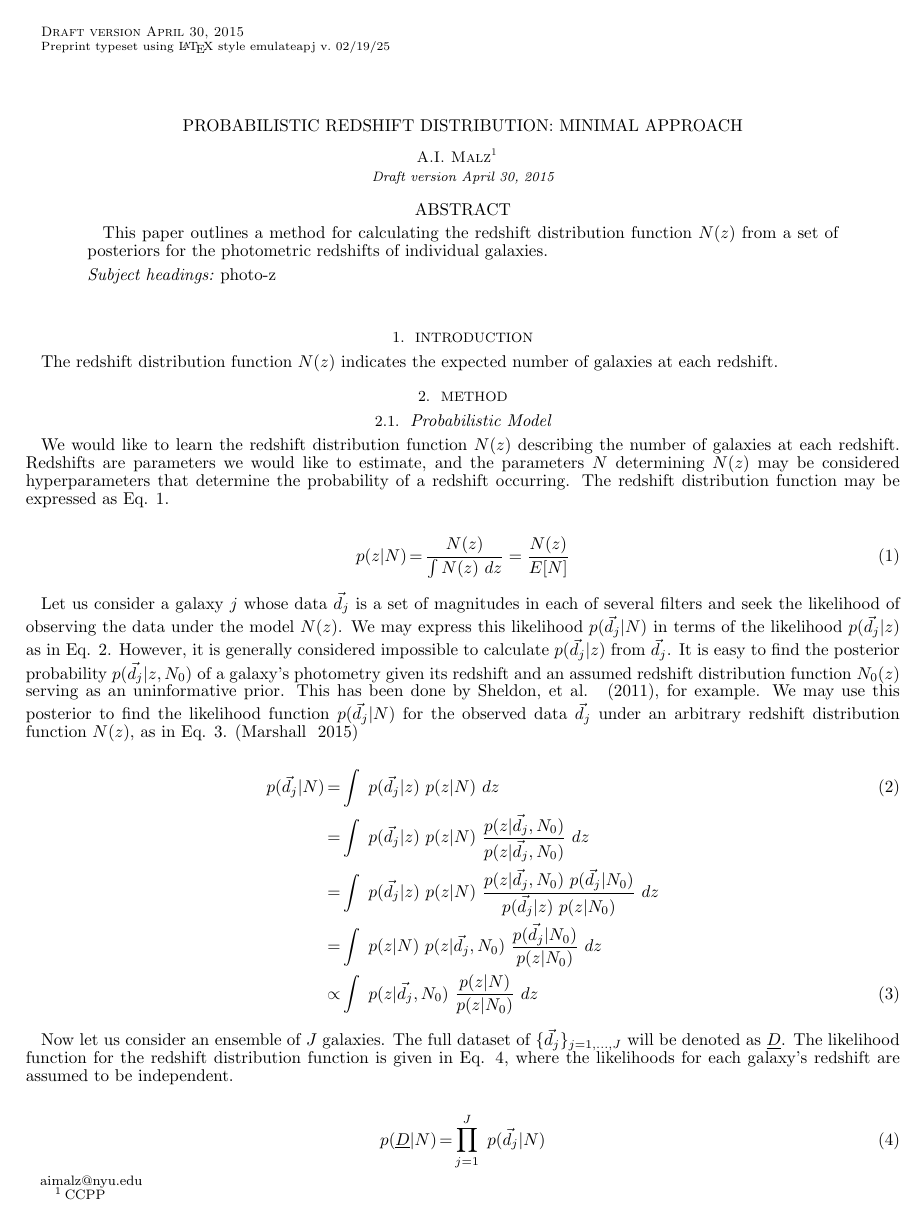
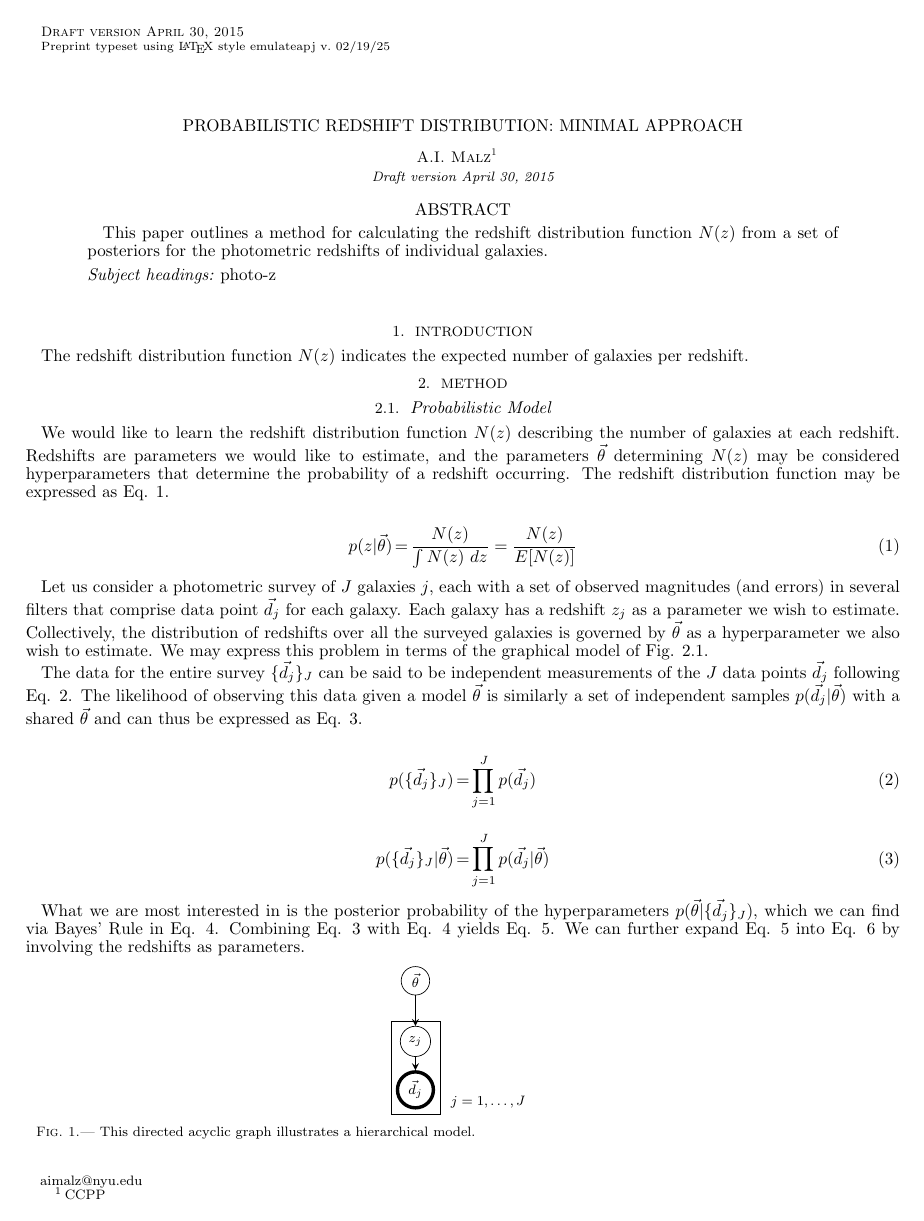
Before and after one commit to aimalz/prob-z, a LaTeX document (nz/maindoc.tex): page 1 of 6. Compiled offline with pdfLaTeX.

Commit message:
updated probabilistic model section

```diff
--- a/nz/maindoc.tex
+++ b/nz/maindoc.tex
@@ -6,14 +6,14 @@
 \usetikzlibrary{shapes.geometric, arrows}
 \usetikzlibrary{fit}
 
-\tikzstyle{hyper} = [rectangle, rounded corners, minimum width=1cm, minimum height=0.5cm,text centered, draw=black, fill=blue!30]
-\tikzstyle{param} = [rectangle, rounded corners, minimum width=1cm, minimum height=0.5cm,text centered, draw=black, fill=green!30]
-\tikzstyle{data} = [rectangle, rounded corners, minimum width=1cm, minimum height=0.5cm,text centered, draw=black, fill=red!30]
+\tikzstyle{hyper} = [circle, text centered, draw=black]%, fill=blue!30]
+\tikzstyle{param} = [circle, text centered, draw=black]%, fill=green!30]
+\tikzstyle{data} = [circle, text centered, draw=black, line width=2pt]%, fill=red!30]
 %\tikzstyle{hyper} = [trapezium, trapezium left angle=70, trapezium right angle=110, minimum width=1cm, minimum height=0.5cm, text centered, draw=black, fill=green!30]
 %\tikzstyle{param} = [rectangle, minimum width=1cm, minimum height=0.5cm, text centered, draw=black, fill=green!30]
 %\tikzstyle{data} = [diamond, minimum width=1cm, minimum height=1cm, text centered, draw=black, fill=red!30]
-\tikzstyle{eqn} = [rectangle, minimum width=1cm, minimum height=0.5cm, text centered, draw=black]%, fill=green!30]
-\tikzstyle{latent} = [diamond, minimum width=1cm, minimum height=0.5cm, text centered, draw=black]%, fill=green!30]
+%\tikzstyle{eqn} = [rectangle, minimum width=1cm, minimum height=0.5cm, text centered, draw=black]%, fill=green!30]
+%\tikzstyle{latent} = [diamond, minimum width=1cm, minimum height=0.5cm, text centered, draw=black]%, fill=green!30]
 \tikzstyle{arrow} = [thick,->,>=stealth]
 
 \newcommand{\myemail}{aimalz@nyu.edu}
@@ -38,40 +38,54 @@ This paper outlines a method for calculating the redshift distribution function
 
 \section{Introduction}
 
-The redshift distribution function $N(z)$ indicates the expected number of galaxies at each redshift.
+The redshift distribution function $N(z)$ indicates the expected number of galaxies per redshift.
 
 \section{Method}
 
 \subsection{Probabilistic Model}
 
-We would like to learn the redshift distribution function $N(z)$ describing the number of galaxies at each redshift.  Redshifts are parameters we would like to estimate, and the parameters $N$ determining $N(z)$ may be considered hyperparameters that determine the probability of a redshift occurring.  The redshift distribution function may be expressed as Eq. \ref{eq:params}.
+We would like to learn the redshift distribution function $N(z)$ describing the number of galaxies at each redshift.  Redshifts are parameters we would like to estimate, and the parameters $\vec{\theta}$ determining $N(z)$ may be considered hyperparameters that determine the probability of a redshift occurring.  The redshift distribution function may be expressed as Eq. \ref{eq:params}.
 
 \begin{eqnarray}
 \label{eq:params}
-p(z|N) &=& \frac{N(z)}{\int N(z)\ dz} = \frac{N(z)}{E[N]}
+p(z|\vec{\theta}) &=& \frac{N(z)}{\int N(z)\ dz} = \frac{N(z)}{E[N(z)]}
 \end{eqnarray}
 
-Let us consider a galaxy $j$ whose data $\vec{d}_{j}$ is a set of magnitudes in each of several filters and seek the likelihood of observing the data under the model $N(z)$.  We may express this likelihood $p(\vec{d}_{j}|N)$ in terms of the likelihood $p(\vec{d}_{j}|z)$ as in Eq. \ref{eq:likelihood}.  However, it is generally considered impossible to calculate $p(\vec{d}_{j}|z)$ from $\vec{d}_{j}$.  It is easy to find the posterior probability $p(\vec{d}_{j}|z,N_{0})$ of a galaxy's photometry given its redshift and an assumed redshift distribution function $N_{0}(z)$ serving as an uninformative prior.  This has been done by \citet{she11}, for example.  We may use this posterior to find the likelihood function $p(\vec{d}_{j}|N)$ for the observed data $\vec{d}_{j}$ under an arbitrary redshift distribution function $N(z)$, as in Eq. \ref{eq:posterior}.  \citep{mar15}
+Let us consider a photometric survey of $J$ galaxies $j$, each with a set of observed magnitudes (and errors) in several filters that comprise data point $\vec{d}_{j}$ for each galaxy.  Each galaxy has a redshift $z_{j}$ as a parameter we wish to estimate.  Collectively, the distribution of redshifts over all the surveyed galaxies is governed by $\vec{\theta}$ as a hyperparameter we also wish to estimate.  We may express this problem in terms of the graphical model of Fig. \ref{fig:flow}.
+
+\begin{figure}
+\label{fig:flow}
+\vspace{0.5cm}
+\begin{center}
+\begin{tikzpicture}[node distance=1cm]
+
+\node (nz) [hyper] {$\vec{\theta}$};
+\node (z) [param, below of=nz,yshift=-0.25cm] {$z_{j}$};
+\node (mags) [data, below of=z] {$\vec{d}_{j}$};
+\node (survey) [draw=black,fit={(mags.west)(z.north)(mags.south)(mags.east)}] {};
+\node [xshift=1.5cm,yshift=0.25cm] at (survey.south) {$j=1,\dots,J$};
+
+\draw [arrow] (nz) -- (z);
+\draw [arrow] (z) -- (mags);
+
+\end{tikzpicture}
+\caption{This directed acyclic graph illustrates a hierarchical model.}
+\end{center}
+\end{figure}
+
+The data for the entire survey $\{\vec{d}_{j}\}_{J}$ can be said to be independent measurements of the $J$ data points $\vec{d}_{j}$ following Eq. \ref{eq:independent}.  The likelihood of observing this data given a model $\vec{\theta}$ is similarly a set of independent samples $p(\vec{d}_{j}|\vec{\theta})$ with a shared $\vec{\theta}$ and can thus be expressed as Eq. \ref{eq:indie}.
 
 \begin{eqnarray}
-\label{eq:likelihood}
-p(\vec{d}_{j}|N) &=& \int\ p(\vec{d}_{j}|z)\ p(z|N)\ dz\\
-&=& \int\ p(\vec{d}_{j}|z)\ p(z|N)\ \frac{p(z|\vec{d}_{j},N_{0})}{p(z|\vec{d}_{j},N_{0})}\ dz\nonumber\\
-&=&  \int\ p(\vec{d}_{j}|z)\ p(z|N)\ \frac{p(z|\vec{d}_{j},N_{0})\ p(\vec{d}_{j}|N_{0})}{p(\vec{d}_{j}|z)\ p(z|N_{0})}\ dz\nonumber\\
-\label{eq:posterior}
-&=& \int\ p(z|N)\ p(z|\vec{d}_{j},N_{0})\ \frac{p(\vec{d}_{j}|N_{0})}{p(z|N_{0})}\ dz\nonumber\\
-&\propto& \int\ p(z|\vec{d}_{j},N_{0})\ \frac{p(z|N)}{p(z|N_{0})}\ dz
-%\prod_{j=1}^{J}\ p(\vec{d}_{j})\ \int p(z|N)\ \frac{p(z|\vec{d}_{j})}{p(z)}\ dz
+\label{eq:independent}
+p(\{\vec{d}_{j}\}_{J}) &=& \prod_{j=1}^{J}p(\vec{d}_{j})
 \end{eqnarray}
 
-Now let us consider an ensemble of $J$ galaxies.  The full dataset of $\{\vec{d}_{j}\}_{j=1,\dots,J}$ will be denoted as $\textul{D}$.  The likelihood function for the redshift distribution function is given in Eq. \ref{eq:fulllikelihood}, where the likelihoods for each galaxy's redshift are assumed to be independent.
-
 \begin{eqnarray}
-\label{eq:fulllikelihood}
-p(\textul{D}|N) &=& \prod_{j=1}^{J}\ p(\vec{d}_{j}|N)
+\label{eq:indie}
+p(\{\vec{d}_{j}\}_{J}|\vec{\theta}) &=& \prod_{j=1}^{J}p(\vec{d}_{j}|\vec{\theta})
 \end{eqnarray}
 
-Here, we would also like to calculate the posterior $p(N|\textul{D})$ for direct comparison with prior work in the literature.  The posterior may be calculated via Eq. \ref{eq:bayes} in terms of the prior distribution $p(N)$.  Since we cannot know $p(\textul{D})$, we sample the desired distribution using Monte Carlo-Markov chain (MCMC) methods.
+What we are most interested in is the posterior probability of the hyperparameters $p(\vec{\theta}|\{\vec{d}_{j}\}_{J})$, which we can find via Bayes' Rule in Eq. \ref{eq:bayes}.  Combining Eq. \ref{eq:indie} with Eq. \ref{eq:bayes} yields Eq. \ref{eq:posterior}.  We can further expand Eq. \ref{eq:posterior} into Eq. \ref{eq:marginalize} by involving the redshifts as parameters.
 
 \begin{eqnarray}
 \label{eq:bayes}
```
Also changed, not shown: nz/trueNz.png (deleted), nz/maindoc.tex (43 more changed lines).
